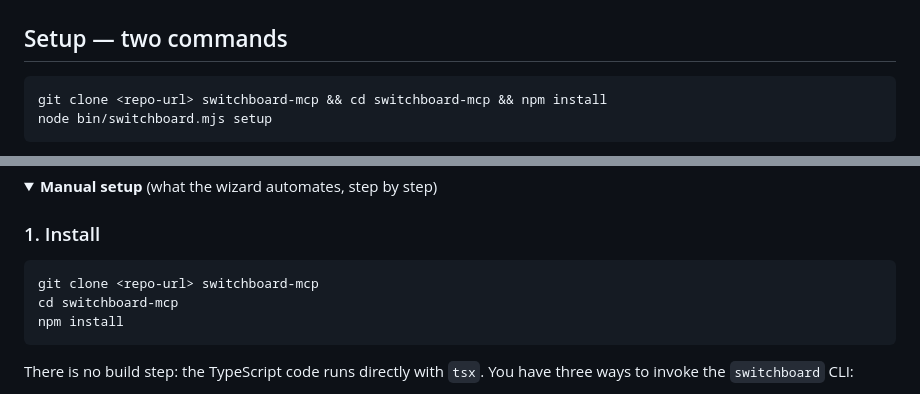
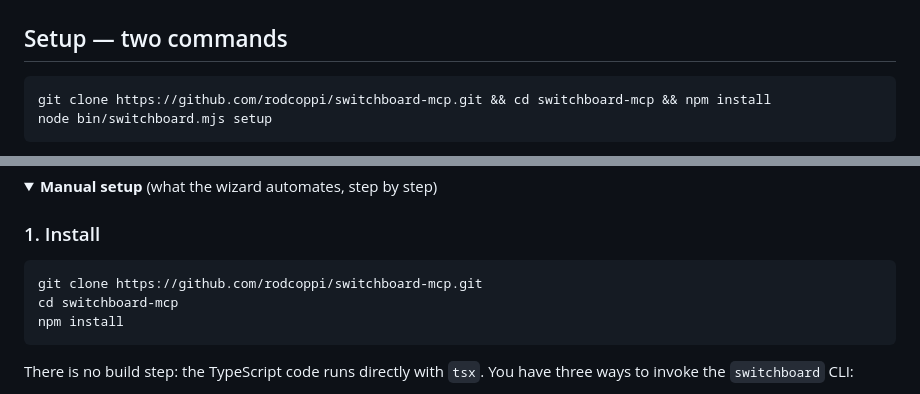
Before and after one commit to rodcoppi/switchboard-mcp, a Markdown page: README.md, 2 parts joined by grey strips. GitHub-like rendering; folded sections open.

Commit message:
docs: use the real clone URL in the README
Co-Authored-By: Claude Fable 5 <noreply@anthropic.com>

````diff
--- a/README.md
+++ b/README.md
@@ -48,7 +48,7 @@ single `[switchboard]` line → B wakes up and calls `check_messages` to read it
 ## Setup — two commands
 
 ```bash
-git clone <repo-url> switchboard-mcp && cd switchboard-mcp && npm install
+git clone https://github.com/rodcoppi/switchboard-mcp.git && cd switchboard-mcp && npm install
 node bin/switchboard.mjs setup
 ```
 
@@ -70,7 +70,7 @@ to adopt it into the network.
 ### 1. Install
 
 ```bash
-git clone <repo-url> switchboard-mcp
+git clone https://github.com/rodcoppi/switchboard-mcp.git
 cd switchboard-mcp
 npm install
 ```
````
